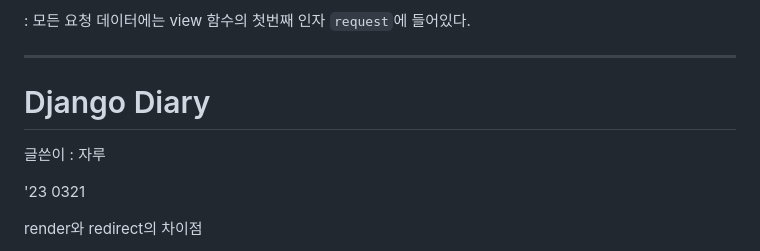
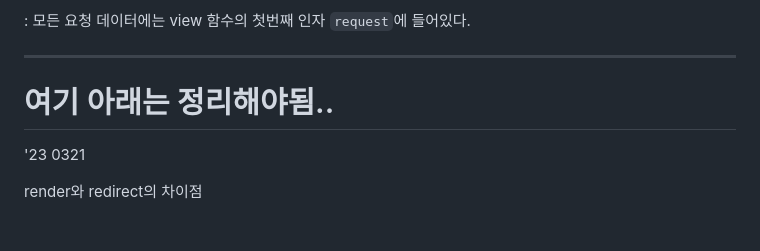
Before and after one commit to zzarru/studywithZaru, a Markdown page: 04. Django/DjangoDiary.md, the part around the change printed below. Drawn GitHub-style; blank space fills up the shorter version.

Commit message:
23 0329 django diary

```diff
--- a/04. Django/DjangoDiary.md
+++ b/04. Django/DjangoDiary.md
@@ -278,11 +278,7 @@ HTTP Method 예시 : GET, POST, PUT, DELETE
 
 ---
 
-# Django Diary
-
-글쓴이 : 자루
-
-
+# 여기 아래는 정리해야됨..
 
 
 
```
Also changed, not shown: other parts of 04. Django/DjangoDiary.md (+2 -2 lines).
